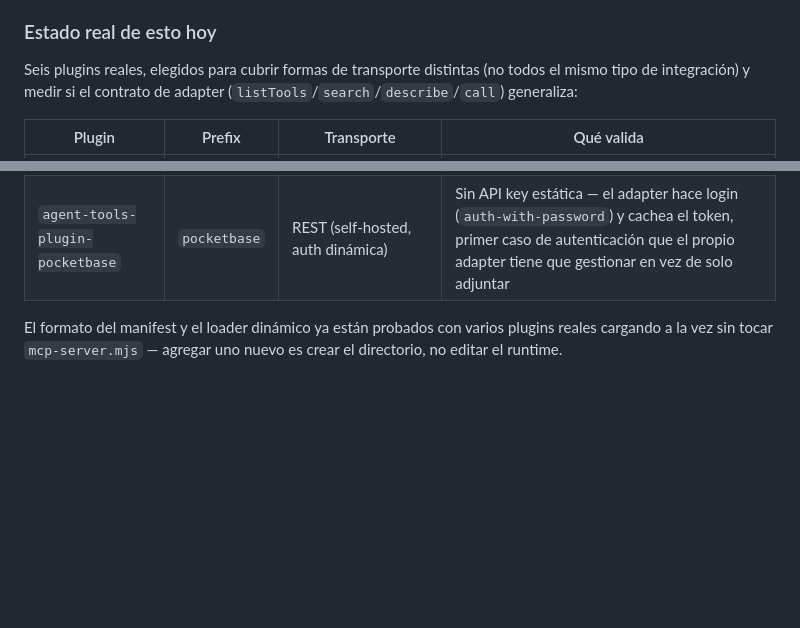
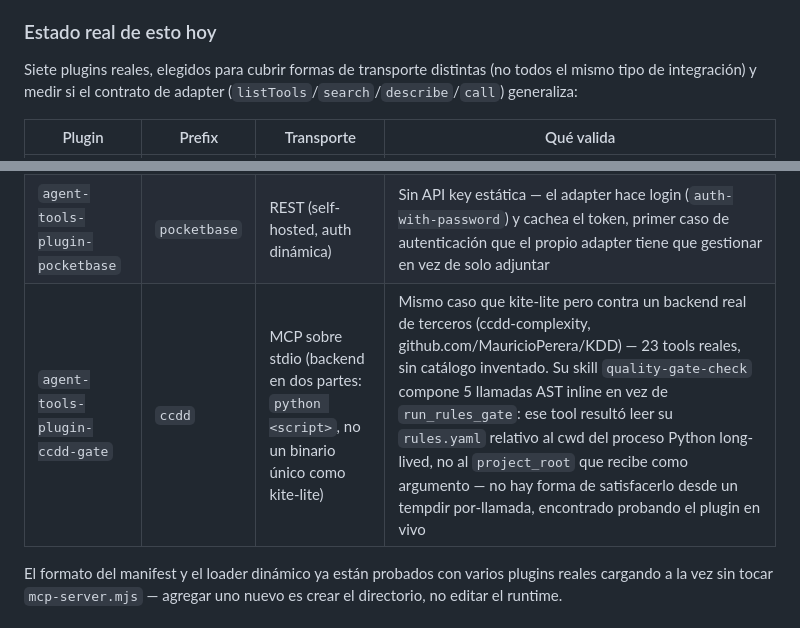
Before and after one commit to MauricioPerera/agent-tools-runtime, a Markdown page: README.md, 2 parts joined by grey strips. Drawn GitHub-style; blank space fills up the shorter version.

Commit message:
Document ccdd-gate in the root plugin table
Same row format as the other six plugins; notes its skill composing inline
AST checks instead of run_rules_gate (cwd-dependent, found testing live).

Co-Authored-By: Claude Sonnet 5 <noreply@anthropic.com>

```diff
--- a/README.md
+++ b/README.md
@@ -120,7 +120,7 @@ parado.
 
 ### Estado real de esto hoy
 
-Seis plugins reales, elegidos para cubrir formas de transporte distintas (no todos el mismo tipo de
+Siete plugins reales, elegidos para cubrir formas de transporte distintas (no todos el mismo tipo de
 integración) y medir si el contrato de adapter (`listTools`/`search`/`describe`/`call`) generaliza:
 
 | Plugin | Prefix | Transporte | Qué valida |
@@ -131,6 +131,7 @@ integración) y medir si el contrato de adapter (`listTools`/`search`/`describe`
 | `agent-tools-plugin-tasks` | `tasks` | REST (self-hosted, API key) | Mismo caso que github pero sin OAuth ni proveedor externo |
 | `agent-tools-plugin-gh-cli` | `ghcli` | CLI (`execFile` sobre un binario ya instalado) | Ni HTTP ni MCP — exit code + stdout/stderr como superficie de error. Mismo dominio que `github` a propósito, para aislar la variable de transporte |
 | `agent-tools-plugin-pocketbase` | `pocketbase` | REST (self-hosted, auth dinámica) | Sin API key estática — el adapter hace login (`auth-with-password`) y cachea el token, primer caso de autenticación que el propio adapter tiene que gestionar en vez de solo adjuntar |
+| `agent-tools-plugin-ccdd-gate` | `ccdd` | MCP sobre stdio (backend en dos partes: `python <script>`, no un binario único como kite-lite) | Mismo caso que kite-lite pero contra un backend real de terceros (ccdd-complexity, github.com/MauricioPerera/KDD) — 23 tools reales, sin catálogo inventado. Su skill `quality-gate-check` compone 5 llamadas AST inline en vez de `run_rules_gate`: ese tool resultó leer su `rules.yaml` relativo al cwd del proceso Python long-lived, no al `project_root` que recibe como argumento — no hay forma de satisfacerlo desde un tempdir por-llamada, encontrado probando el plugin en vivo |
 
 El formato del manifest y el loader dinámico ya están probados con varios plugins reales cargando a la
 vez sin tocar `mcp-server.mjs` — agregar uno nuevo es crear el directorio, no editar el runtime.
```
